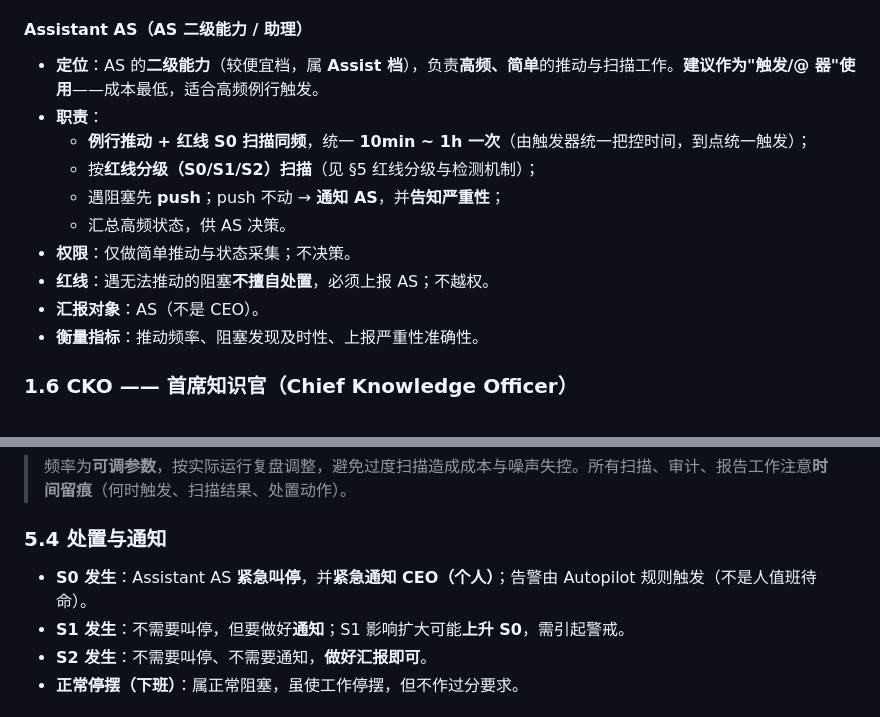
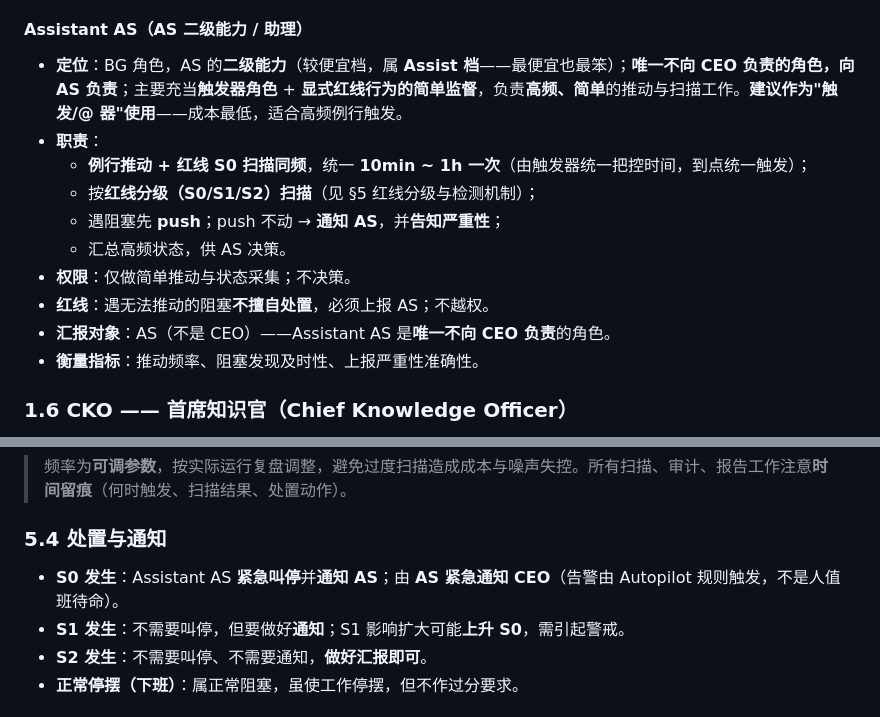
Before and after one commit to HuAzurestar/agentic-team-architecture, a Markdown page: docs/02-boundaries.md, 2 parts joined by grey strips. Rendered like a GitHub page.

Commit message:
docs: Assistant AS is the only role not reporting to CEO (answers to AS)
- Assistant AS: only role not reporting to CEO; answers to AS; serves as
  trigger role + simple supervision of explicit red-line behaviors
- S0 handling: Assistant AS stops and notifies AS; AS notifies CEO
- Update 01 §3, 02 §1.5/§5.4; changelog v2.16

Co-Authored-By: Claude Fable 5 <noreply@anthropic.com>
Co-authored-by: multica-agent <github@multica.ai>

```diff
--- a/docs/02-boundaries.md
+++ b/docs/02-boundaries.md
@@ -72,7 +72,7 @@
 
 #### Assistant AS（AS 二级能力 / 助理）
 
-- **定位**：AS 的**二级能力**（较便宜档，属 **Assist 档**），负责**高频、简单**的推动与扫描工作。**建议作为"触发/@ 器"使用**——成本最低，适合高频例行触发。
+- **定位**：BG 角色，AS 的**二级能力**（较便宜档，属 **Assist 档**——最便宜也最笨）；**唯一不向 CEO 负责的角色，向 AS 负责**；主要充当**触发器角色** + **显式红线行为的简单监督**，负责**高频、简单**的推动与扫描工作。**建议作为"触发/@ 器"使用**——成本最低，适合高频例行触发。
 - **职责**：
   - **例行推动 + 红线 S0 扫描同频**，统一 **10min ~ 1h 一次**（由触发器统一把控时间，到点统一触发）；
   - 按**红线分级（S0/S1/S2）扫描**（见 §5 红线分级与检测机制）；
@@ -80,7 +80,7 @@
   - 汇总高频状态，供 AS 决策。
 - **权限**：仅做简单推动与状态采集；不决策。
 - **红线**：遇无法推动的阻塞**不擅自处置**，必须上报 AS；不越权。
-- **汇报对象**：AS（不是 CEO）。
+- **汇报对象**：AS（不是 CEO）——Assistant AS 是**唯一不向 CEO 负责**的角色。
 - **衡量指标**：推动频率、阻塞发现及时性、上报严重性准确性。
 
 ### 1.6 CKO —— 首席知识官（Chief Knowledge Officer）
@@ -229,7 +229,7 @@ CTO 下属为各层执行单位，区分**高级岗（Senior，仅前端 / 后
 
 ### 5.4 处置与通知
 
-- **S0 发生**：Assistant AS **紧急叫停**，并**紧急通知 CEO（个人）**；告警由 Autopilot 规则触发（不是人值班待命）。
+- **S0 发生**：Assistant AS **紧急叫停**并**通知 AS**；由 **AS 紧急通知 CEO**（告警由 Autopilot 规则触发，不是人值班待命）。
 - **S1 发生**：不需要叫停，但要做好**通知**；S1 影响扩大可能**上升 S0**，需引起警戒。
 - **S2 发生**：不需要叫停、不需要通知，**做好汇报即可**。
 - **正常停摆（下班）**：属正常阻塞，虽使工作停摆，但不作过分要求。
```
Also changed, not shown: docs/01-org-structure.md (+1 -1 lines), docs/05-iteration.md (+1 -0 lines).
